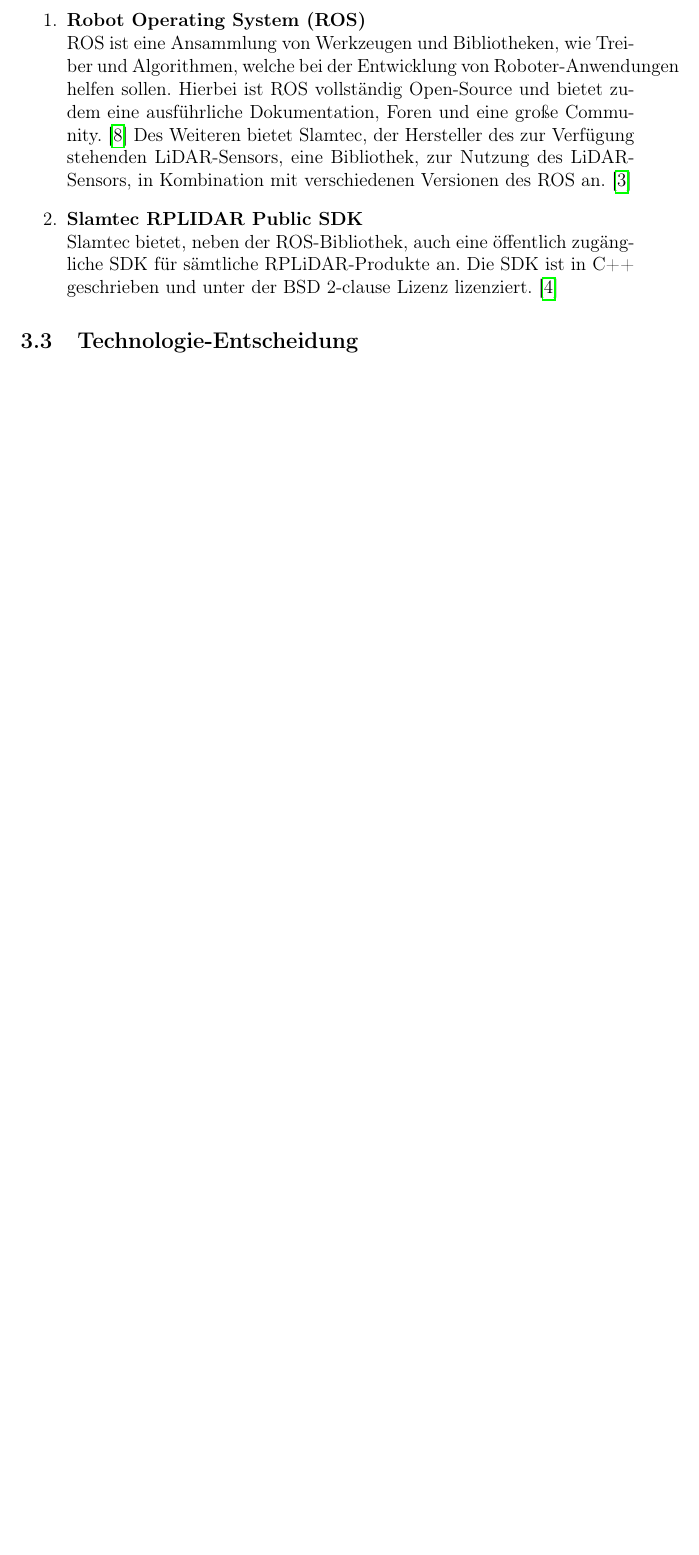
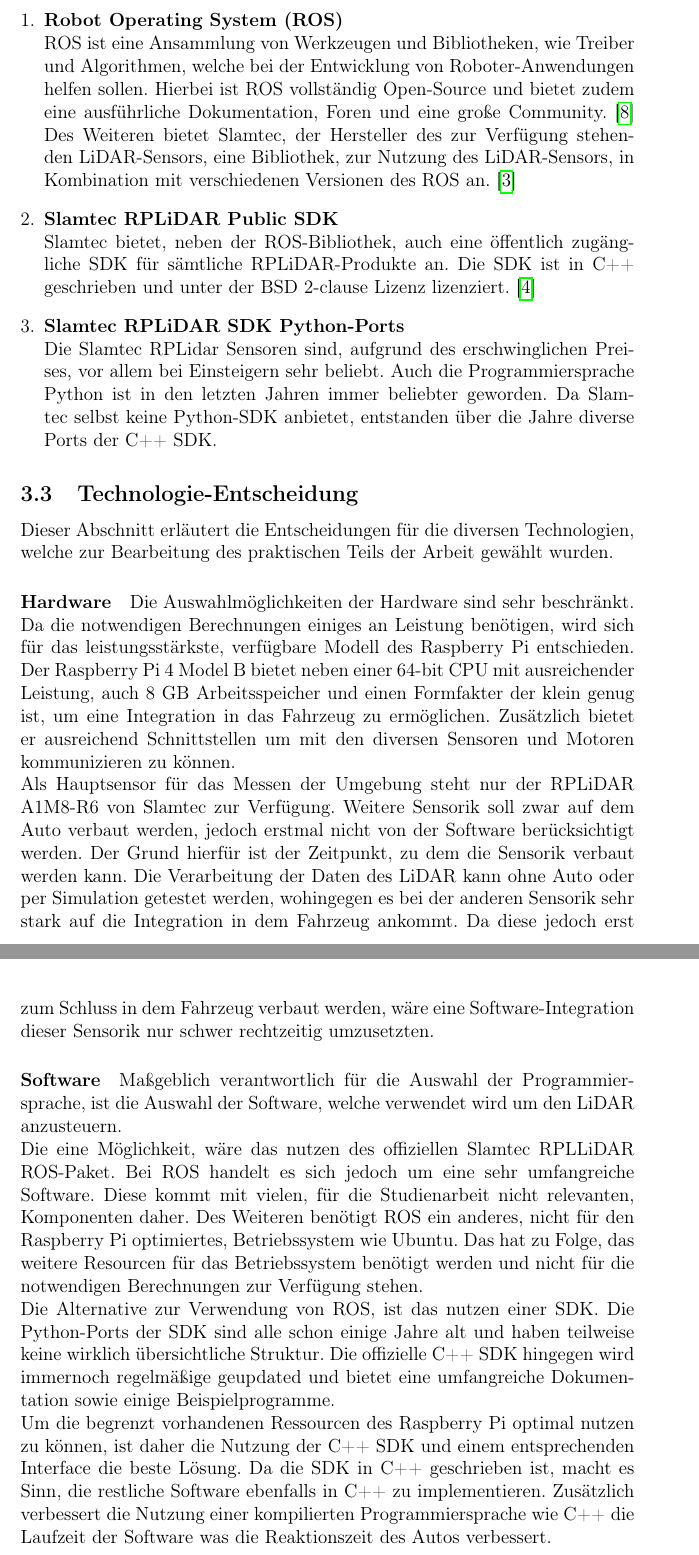
Before and after one commit to Jundy0/Studienarbeit, a LaTeX document (Latex/Studienarbeit.tex, which reads Latex/chapters/3_ueberblick.tex): part of page 15 of 28 before the commit and two parts of pages 14 and 15 of 28 after it, the two joined at a grey line, cut so that both start at the same text, the shorter picture padded with empty space. Compiled offline with pdfLaTeX.

Commit message:
Technologie-Entscheidung

```diff
--- a/Latex/chapters/3_ueberblick.tex
+++ b/Latex/chapters/3_ueberblick.tex
@@ -24,15 +25,51 @@
 \subsection{Software}
 In diesem Abschnitt wird auf die Software eingegangen, welche zur Entwicklung des Algorithmus zur Verfügung steht.
 
-\begin{enumerate}
+\begin{enumerate}[leftmargin=*]
     \item \textbf{\acf{ros}} \\
-    \ac{ros} ist eine Ansammlung von Werkzeugen und Bibliotheken, wie Treiber und Algorithmen, welche bei der Entwicklung von Roboter-Anwendungen helfen sollen. Hierbei ist ROS vollständig Open-Source und bietet zudem eine ausführliche Dokumentation, Foren und eine große Community. \cite{Ros2024}
+    \ac{ros} ist eine Ansammlung von Werkzeugen und Bibliotheken, wie Treiber und Algorithmen, welche bei der Entwicklung von Roboter-Anwendungen helfen sollen.
+    Hierbei ist ROS vollständig Open-Source und bietet zudem eine ausführliche Dokumentation, Foren und eine große Community. \cite{Ros2024}
     Des Weiteren bietet Slamtec, der Hersteller des zur Verfügung stehenden \ac{lidar}-Sensors, eine Bibliothek, zur Nutzung des \ac{lidar}-Sensors, in Kombination mit verschiedenen Versionen des \ac{ros} an. \cite{RplidarRos2023}
 
-    \item \textbf{Slamtec RPLIDAR Public SDK} \\
-    Slamtec bietet, neben der \ac{ros}-Bibliothek, auch eine öffentlich zugängliche SDK für sämtliche RPLiDAR-Produkte an. Die SDK ist in C++ geschrieben und unter der BSD 2-clause Lizenz lizenziert. \cite{RplidarSDK2023}
+    \item \textbf{Slamtec RPLiDAR Public SDK} \\
+    Slamtec bietet, neben der \ac{ros}-Bibliothek, auch eine öffentlich zugängliche SDK für sämtliche RPLiDAR-Produkte an.
+    Die SDK ist in C++ geschrieben und unter der BSD 2-clause Lizenz lizenziert. \cite{RplidarSDK2023}
+
+    \item \textbf{Slamtec RPLiDAR SDK Python-Ports} \\
+    Die Slamtec RPLidar Sensoren sind, aufgrund des erschwinglichen Preises, vor allem bei Einsteigern sehr beliebt.
+    Auch die Programmiersprache Python ist in den letzten Jahren immer beliebter geworden.
+    Da Slamtec selbst keine Python-SDK anbietet, entstanden über die Jahre diverse Ports der C++ SDK.
 \end{enumerate}
 
 \subsection{Technologie-Entscheidung}
+Dieser Abschnitt erläutert die Entscheidungen für die diversen Technologien, welche zur Bearbeitung des praktischen Teils der Arbeit gewählt wurden.
+\paragraph{Hardware}
+Die Auswahlmöglichkeiten der Hardware sind sehr beschränkt.
+Da die notwendigen Berechnungen einiges an Leistung benötigen, wird sich für das leistungsstärkste, verfügbare Modell des Raspberry Pi entschieden.
+Der Raspberry Pi 4 Model B bietet neben einer 64-bit CPU mit ausreichender Leistung, auch 8 GB Arbeitsspeicher und einen Formfakter der klein genug ist, um eine Integration in das Fahrzeug zu ermöglichen.
+Zusätzlich bietet er ausreichend Schnittstellen um mit den diversen Sensoren und Motoren kommunizieren zu können.
+
+Als Hauptsensor für das Messen der Umgebung steht nur der RPLiDAR A1M8-R6 von Slamtec zur Verfügung.
+Weitere Sensorik soll zwar auf dem Auto verbaut werden, jedoch erstmal nicht von der Software berücksichtigt werden.
+Der Grund hierfür ist der Zeitpunkt, zu dem die Sensorik verbaut werden kann.
+Die Verarbeitung der Daten des \ac{lidar} kann ohne Auto oder per Simulation getestet werden, wohingegen es bei der anderen Sensorik sehr stark auf die Integration in dem Fahrzeug ankommt.
+Da diese jedoch erst zum Schluss in dem Fahrzeug verbaut werden, wäre eine Software-Integration dieser Sensorik nur schwer rechtzeitig umzusetzten.
+
+\paragraph{Software}
+Maßgeblich verantwortlich für die Auswahl der Programmiersprache, ist die Auswahl der Software, welche verwendet wird um den \ac{lidar} anzusteuern.
+
+Die eine Möglichkeit, wäre das nutzen des offiziellen Slamtec RPLLiDAR \ac{ros}-Paket.
+Bei ROS handelt es sich jedoch um eine sehr umfangreiche Software.
+Diese kommt mit vielen, für die Studienarbeit nicht relevanten, Komponenten daher.
+Des Weiteren benötigt \ac{ros} ein anderes, nicht für den Raspberry Pi optimiertes, Betriebssystem wie Ubuntu.
+Das hat zu Folge, das weitere Resourcen für das Betriebssystem benötigt werden und nicht für die notwendigen Berechnungen zur Verfügung stehen.
+
+Die Alternative zur Verwendung von \ac{ros}, ist das nutzen einer SDK.
+Die Python-Ports der SDK sind alle schon einige Jahre alt und haben teilweise keine wirklich übersichtliche Struktur.
+Die offizielle C++ SDK hingegen wird immernoch regelmäßige geupdated und bietet eine umfangreiche Dokumentation sowie einige Beispielprogramme.
+
+Um die begrenzt vorhandenen Ressourcen des Raspberry Pi optimal nutzen zu können, ist daher die Nutzung der C++ SDK und einem entsprechenden Interface die beste Lösung.
+Da die SDK in C++ geschrieben ist, macht es Sinn, die restliche Software ebenfalls in C++ zu implementieren.
+Zusätzlich verbessert die Nutzung einer kompilierten Programmiersprache wie C++ die Laufzeit der Software was die Reaktionszeit des Autos verbessert.
 
 \newpage
```
Also changed, not shown: Latex/chapters/1_einleitung.tex (+2 -1 lines), Latex/chapters/2_problem.tex (+0 -24 lines), Latex/Studienarbeit.pdf, Latex/chapters/3_ueberblick.tex (9 more changed lines).
